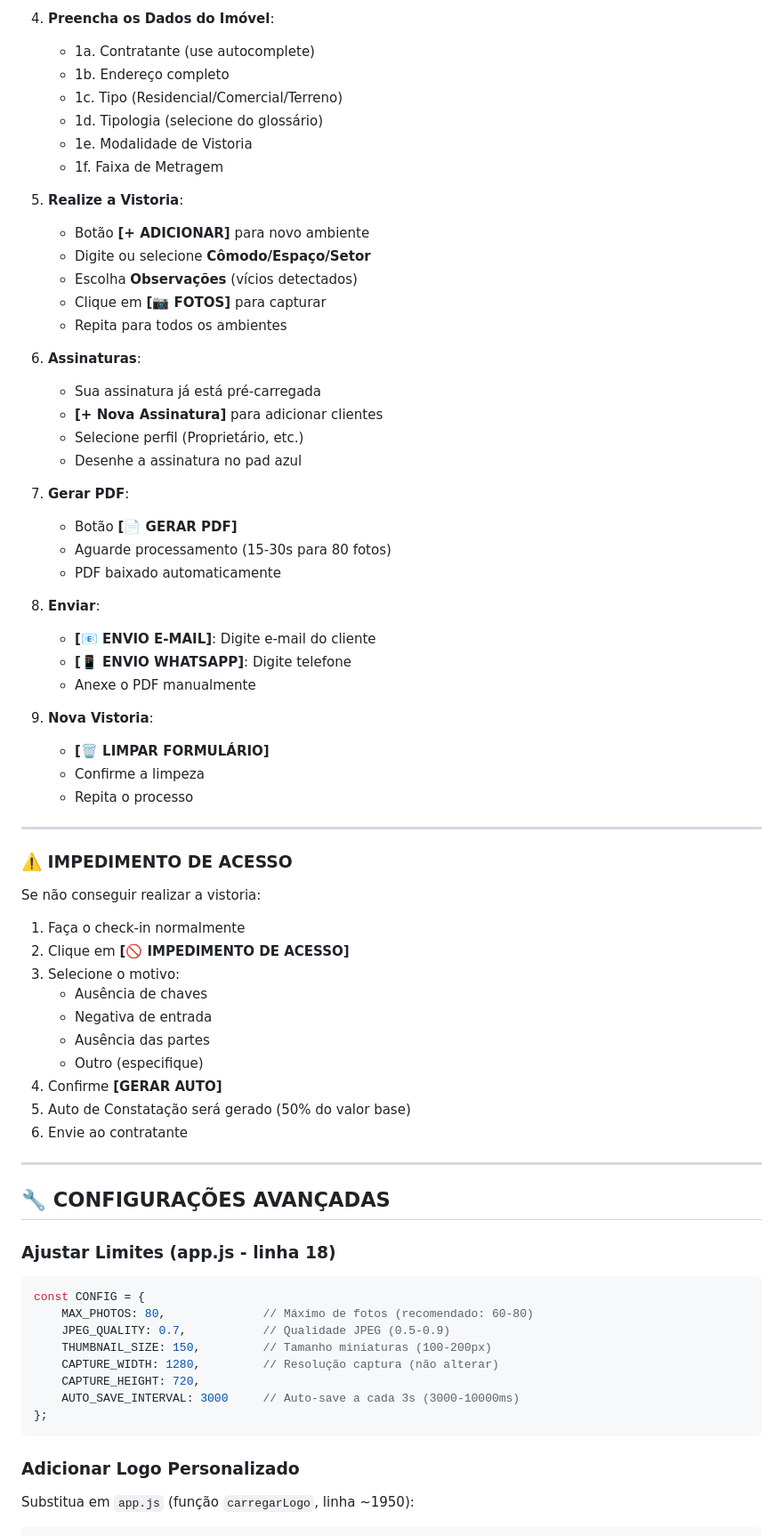
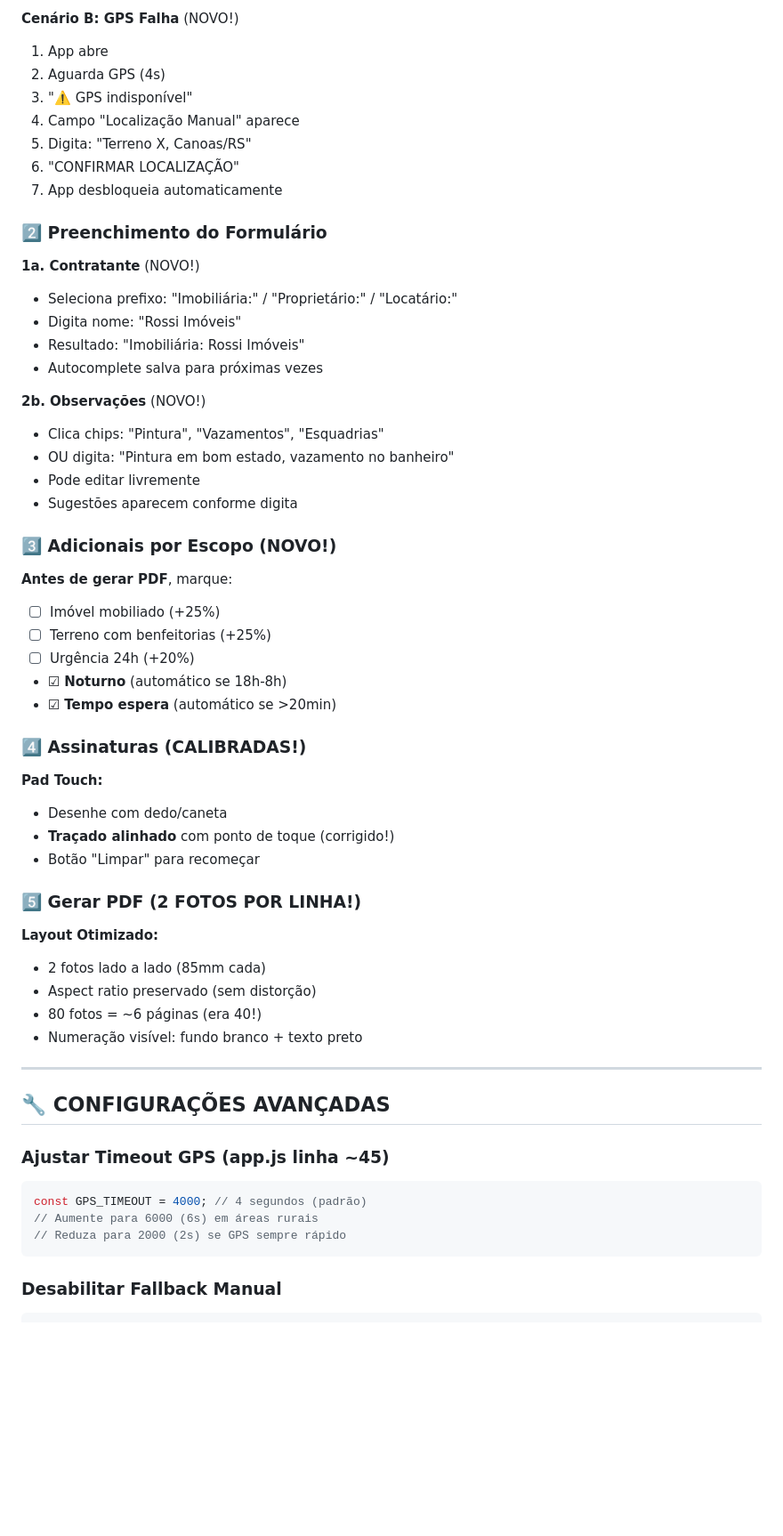
Before and after one commit to paulogranata/Vistoria_EPG, a Markdown page: README.md, the part around one of its changes. Shown at 89% size. GitHub-like rendering; blank space fills up the shorter version.

````diff
--- a/README.md
+++ b/README.md
@@ -148,76 +101,63 @@ Sistema completo otimizado para **Samsung Galaxy A31** com capacidade para até
 
-4. **Preencha os Dados do Imóvel**:
-   - 1a. Contratante (use autocomplete)
-   - 1b. Endereço completo
-   - 1c. Tipo (Residencial/Comercial/Terreno)
-   - 1d. Tipologia (selecione do glossário)
-   - 1e. Modalidade de Vistoria
-   - 1f. Faixa de Metragem
+**Cenário B: GPS Falha** (NOVO!)
+1. App abre
+2. Aguarda GPS (4s)
+3. "⚠️ GPS indisponível"
+4. Campo "Localização Manual" aparece
+5. Digita: "Terreno X, Canoas/RS"
+6. "CONFIRMAR LOCALIZAÇÃO"
+7. App desbloqueia automaticamente
 
-5. **Realize a Vistoria**:
-   - Botão **[+ ADICIONAR]** para novo ambiente
-   - Digite ou selecione **Cômodo/Espaço/Setor**
-   - Escolha **Observações** (vícios detectados)
-   - Clique em **[📷 FOTOS]** para capturar
-   - Repita para todos os ambientes
+### 2️⃣ Preenchimento do Formulário
 
-6. **Assinaturas**:
-   - Sua assinatura já está pré-carregada
-   - **[+ Nova Assinatura]** para adicionar clientes
-   - Selecione perfil (Proprietário, etc.)
-   - Desenhe a assinatura no pad azul
+**1a. Contratante** (NOVO!)
+- Seleciona prefixo: "Imobiliária:" / "Proprietário:" / "Locatário:"
+- Digita nome: "Rossi Imóveis"
+- Resultado: "Imobiliária: Rossi Imóveis"
+- Autocomplete salva para próximas vezes
 
-7. **Gerar PDF**:
-   - Botão **[📄 GERAR PDF]**
-   - Aguarde processamento (15-30s para 80 fotos)
-   - PDF baixado automaticamente
+**2b. Observações** (NOVO!)
+- Clica chips: "Pintura", "Vazamentos", "Esquadrias"
+- OU digita: "Pintura em bom estado, vazamento no banheiro"
+- Pode editar livremente
+- Sugestões aparecem conforme digita
 
-8. **Enviar**:
-   - **[📧 ENVIO E-MAIL]**: Digite e-mail do cliente
-   - **[📱 ENVIO WHATSAPP]**: Digite telefone
-   - Anexe o PDF manualmente
+### 3️⃣ Adicionais por Escopo (NOVO!)
 
-9. **Nova Vistoria**:
-   - **[🗑️ LIMPAR FORMULÁRIO]**
-   - Confirme a limpeza
-   - Repita o processo
+**Antes de gerar PDF**, marque:
+- ☐ Imóvel mobiliado (+25%)
+- ☐ Terreno com benfeitorias (+25%)
+- ☐ Urgência 24h (+20%)
+- ☑ **Noturno** (automático se 18h-8h)
+- ☑ **Tempo espera** (automático se >20min)
 
----
+### 4️⃣ Assinaturas (CALIBRADAS!)
 
-### ⚠️ IMPEDIMENTO DE ACESSO
+**Pad Touch:**
+- Desenhe com dedo/caneta
+- **Traçado alinhado** com ponto de toque (corrigido!)
+- Botão "Limpar" para recomeçar
 
-Se não conseguir realizar a vistoria:
+### 5️⃣ Gerar PDF (2 FOTOS POR LINHA!)
 
-1. Faça o check-in normalmente
-2. Clique em **[🚫 IMPEDIMENTO DE ACESSO]**
-3. Selecione o motivo:
-   - Ausência de chaves
-   - Negativa de entrada
-   - Ausência das partes
-   - Outro (especifique)
-4. Confirme **[GERAR AUTO]**
-5. Auto de Constatação será gerado (50% do valor base)
-6. Envie ao contratante
+**Layout Otimizado:**
+- 2 fotos lado a lado (85mm cada)
+- Aspect ratio preservado (sem distorção)
+- 80 fotos = ~6 páginas (era 40!)
+- Numeração visível: fundo branco + texto preto
 
 ---
 
 ## 🔧 CONFIGURAÇÕES AVANÇADAS
 
-### Ajustar Limites (app.js - linha 18)
+### Ajustar Timeout GPS (app.js linha ~45)
 
 ```javascript
-const CONFIG = {
-    MAX_PHOTOS: 80,              // Máximo de fotos (recomendado: 60-80)
-    JPEG_QUALITY: 0.7,           // Qualidade JPEG (0.5-0.9)
-    THUMBNAIL_SIZE: 150,         // Tamanho miniaturas (100-200px)
-    CAPTURE_WIDTH: 1280,         // Resolução captura (não alterar)
-    CAPTURE_HEIGHT: 720,
-    AUTO_SAVE_INTERVAL: 3000     // Auto-save a cada 3s (3000-10000ms)
-};
+const GPS_TIMEOUT = 4000; // 4 segundos (padrão)
+// Aumente para 6000 (6s) em áreas rurais
+// Reduza para 2000 (2s) se GPS sempre rápido
 ```
 
-### Adicionar Logo Personalizado
-
-Substitua em `app.js` (função `carregarLogo`, linha ~1950):
+### Desabilitar Fallback Manual
 
 ```javascript
````
Also changed, not shown: other parts of README.md (+145 -224 lines).
